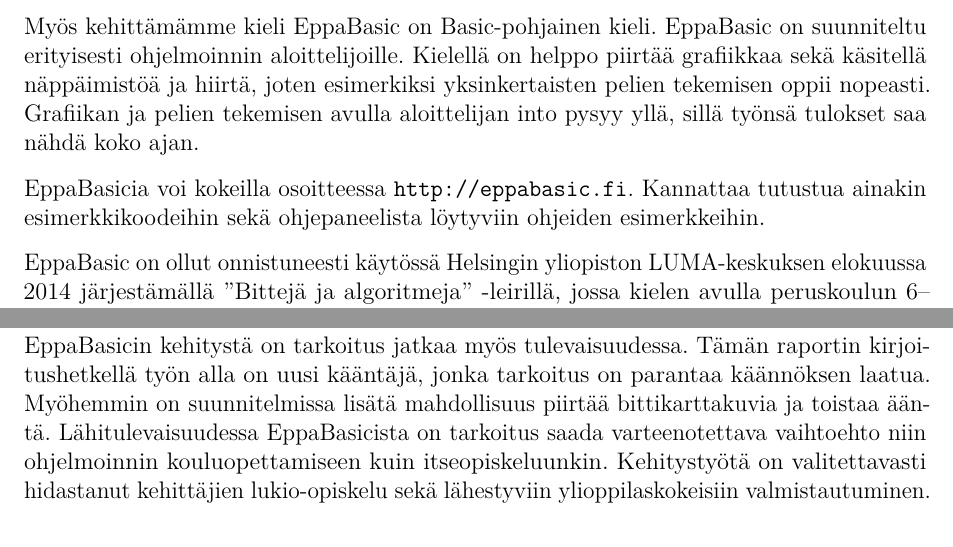
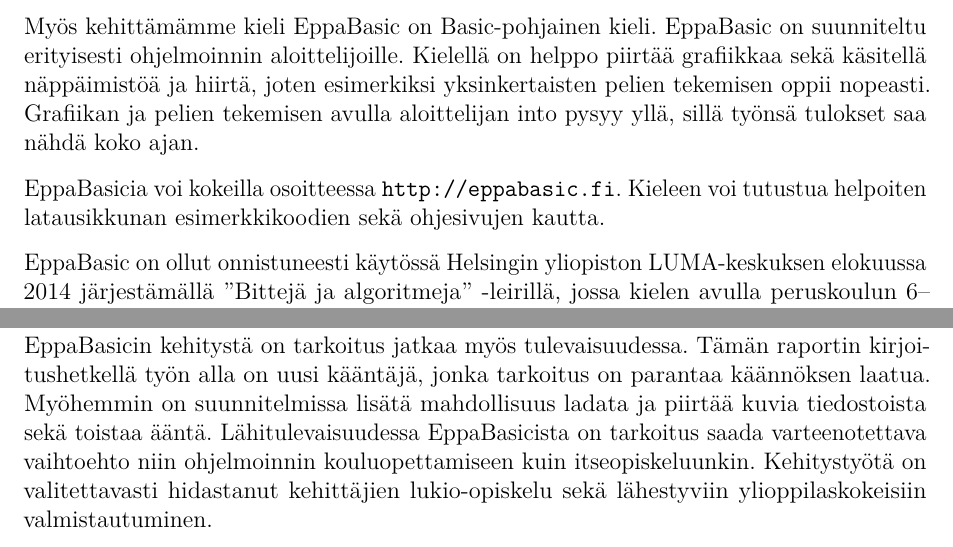
Before and after one commit to henkkuli/EppaBasic-raportti, a LaTeX document (tutkielma.tex, which reads johdanto.tex, tulevaisuus.tex): two parts of pages 4 and 16 of 19, joined at a grey line, cut so that both start at the same text. Compiled offline with pdfLaTeX.

Commit message:
Viimeistä hiontaa viedään...

```diff
--- a/johdanto.tex
+++ b/johdanto.tex
@@ -62,9 +62,9 @@
 
 EppaBasicia voi kokeilla osoitteessa
 \url{http://eppabasic.fi}.
-Kannattaa tutustua ainakin esimerkkikoodeihin
-sekä ohjepaneelista löytyviin
-ohjeiden esimerkkeihin.
+Kieleen voi tutustua helpoiten
+latausikkunan esimerkkikoodien sekä
+ohjesivujen kautta.
 
 EppaBasic on ollut onnistuneesti käytössä
 Helsingin yliopiston LUMA-keskuksen elokuussa 2014
--- a/tulevaisuus.tex
+++ b/tulevaisuus.tex
@@ -5,8 +5,8 @@
 on uusi kääntäjä,
 jonka tarkoitus on parantaa käännöksen laatua.
 Myöhemmin on suunnitelmissa lisätä
-mahdollisuus piirtää bittikarttakuvia
-ja toistaa ääntä.
+mahdollisuus ladata ja piirtää kuvia tiedostoista
+sekä toistaa ääntä.
 Lähitulevaisuudessa EppaBasicista on tarkoitus
 saada varteenotettava vaihtoehto niin ohjelmoinnin
 kouluopettamiseen kuin itseopiskeluunkin.
```
Also changed, not shown: aikaisempaa.tex (+1 -1 lines).
